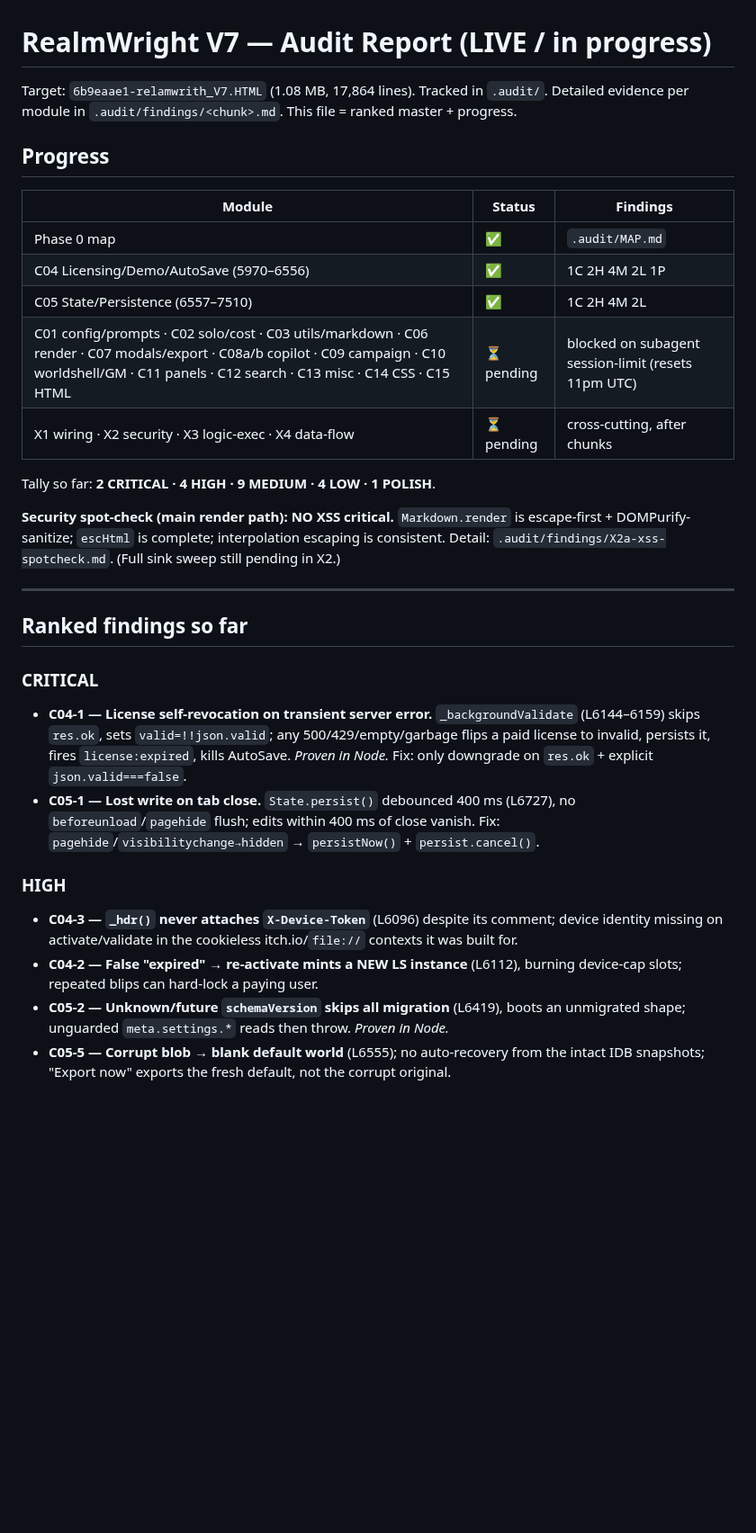
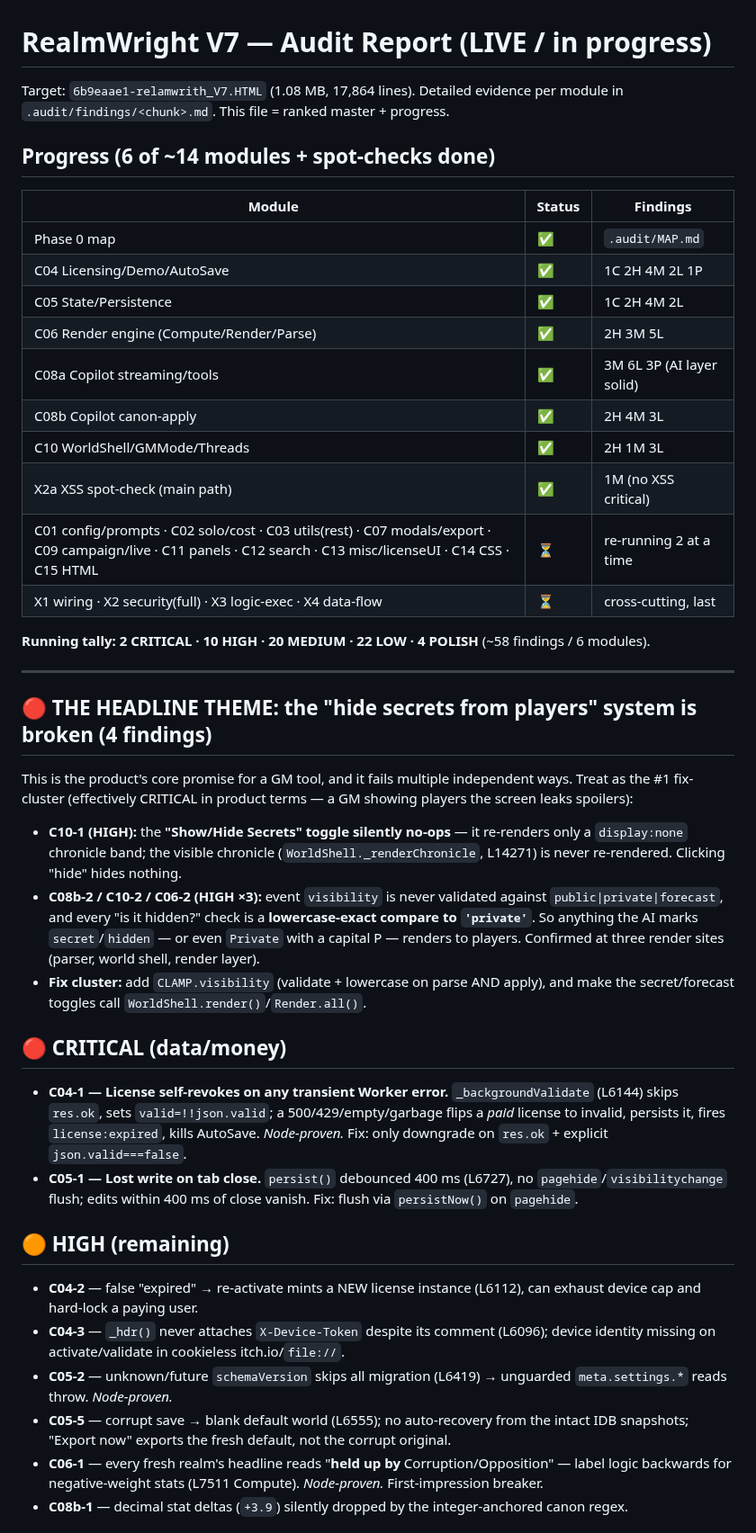
Before and after one commit to mdnahin537/MD-nahin, a Markdown page: .audit/REPORT.md, the part around one of its changes. Shown at 90% size. Rendered like a GitHub page; blank space fills up the shorter version.

```diff
--- a/.audit/REPORT.md
+++ b/.audit/REPORT.md
@@ -1,32 +1,40 @@
 # RealmWright V7 — Audit Report (LIVE / in progress)
 
-Target: `6b9eaae1-relamwrith_V7.HTML` (1.08 MB, 17,864 lines). Tracked in `.audit/`.
-Detailed evidence per module in `.audit/findings/<chunk>.md`. This file = ranked master + progress.
+Target: `6b9eaae1-relamwrith_V7.HTML` (1.08 MB, 17,864 lines). Detailed evidence per module in `.audit/findings/<chunk>.md`. This file = ranked master + progress.
 
-## Progress
+## Progress (6 of ~14 modules + spot-checks done)
 | Module | Status | Findings |
 |--------|--------|----------|
 | Phase 0 map | ✅ | `.audit/MAP.md` |
-| C04 Licensing/Demo/AutoSave (5970–6556) | ✅ | 1C 2H 4M 2L 1P |
-| C05 State/Persistence (6557–7510) | ✅ | 1C 2H 4M 2L |
-| C01 config/prompts · C02 solo/cost · C03 utils/markdown · C06 render · C07 modals/export · C08a/b copilot · C09 campaign · C10 worldshell/GM · C11 panels · C12 search · C13 misc · C14 CSS · C15 HTML | ⏳ pending | blocked on subagent session-limit (resets 11pm UTC) |
-| X1 wiring · X2 security · X3 logic-exec · X4 data-flow | ⏳ pending | cross-cutting, after chunks |
+| C04 Licensing/Demo/AutoSave | ✅ | 1C 2H 4M 2L 1P |
+| C05 State/Persistence | ✅ | 1C 2H 4M 2L |
+| C06 Render engine (Compute/Render/Parse) | ✅ | 2H 3M 5L |
+| C08a Copilot streaming/tools | ✅ | 3M 6L 3P (AI layer solid) |
+| C08b Copilot canon-apply | ✅ | 2H 4M 3L |
+| C10 WorldShell/GMMode/Threads | ✅ | 2H 1M 3L |
+| X2a XSS spot-check (main path) | ✅ | 1M (no XSS critical) |
+| C01 config/prompts · C02 solo/cost · C03 utils(rest) · C07 modals/export · C09 campaign/live · C11 panels · C12 search · C13 misc/licenseUI · C14 CSS · C15 HTML | ⏳ | re-running 2 at a time |
+| X1 wiring · X2 security(full) · X3 logic-exec · X4 data-flow | ⏳ | cross-cutting, last |
 
-Tally so far: **2 CRITICAL · 4 HIGH · 9 MEDIUM · 4 LOW · 1 POLISH**.
-
-**Security spot-check (main render path): NO XSS critical.** `Markdown.render` is escape-first + DOMPurify-sanitize; `escHtml` is complete; interpolation escaping is consistent. Detail: `.audit/findings/X2a-xss-spotcheck.md`. (Full sink sweep still pending in X2.)
+**Running tally: 2 CRITICAL · 10 HIGH · 20 MEDIUM · 22 LOW · 4 POLISH** (~58 findings / 6 modules).
 
 ---
 
-## Ranked findings so far
+## 🔴 THE HEADLINE THEME: the "hide secrets from players" system is broken (4 findings)
+This is the product's core promise for a GM tool, and it fails multiple independent ways. Treat as the #1 fix-cluster (effectively CRITICAL in product terms — a GM showing players the screen leaks spoilers):
+- **C10-1 (HIGH):** the **"Show/Hide Secrets" toggle silently no-ops** — it re-renders only a `display:none` chronicle band; the visible chronicle (`WorldShell._renderChronicle`, L14271) is never re-rendered. Clicking "hide" hides nothing.
+- **C08b-2 / C10-2 / C06-2 (HIGH ×3):** event `visibility` is never validated against `public|private|forecast`, and every "is it hidden?" check is a **lowercase-exact compare to `'private'`**. So anything the AI marks `secret`/`hidden` — or even `Private` with a capital P — renders to players. Confirmed at three render sites (parser, world shell, render layer).
+- **Fix cluster:** add `CLAMP.visibility` (validate + lowercase on parse AND apply), and make the secret/forecast toggles call `WorldShell.render()`/`Render.all()`.
 
-### CRITICAL
-- **C04-1 — License self-revocation on transient server error.** `_backgroundValidate` (L6144–6159) skips `res.ok`, sets `valid=!!json.valid`; any 500/429/empty/garbage flips a paid license to invalid, persists it, fires `license:expired`, kills AutoSave. *Proven in Node.* Fix: only downgrade on `res.ok` + explicit `json.valid===false`.
-- **C05-1 — Lost write on tab close.** `State.persist()` debounced 400 ms (L6727), no `beforeunload`/`pagehide` flush; edits within 400 ms of close vanish. Fix: `pagehide`/`visibilitychange→hidden` → `persistNow()` + `persist.cancel()`.
+## 🔴 CRITICAL (data/money)
+- **C04-1 — License self-revokes on any transient Worker error.** `_backgroundValidate` (L6144) skips `res.ok`, sets `valid=!!json.valid`; a 500/429/empty/garbage flips a *paid* license to invalid, persists it, fires `license:expired`, kills AutoSave. *Node-proven.* Fix: only downgrade on `res.ok` + explicit `json.valid===false`.
+- **C05-1 — Lost write on tab close.** `persist()` debounced 400 ms (L6727), no `pagehide`/`visibilitychange` flush; edits within 400 ms of close vanish. Fix: flush via `persistNow()` on `pagehide`.
 
-### HIGH
-- **C04-3 — `_hdr()` never attaches `X-Device-Token`** (L6096) despite its comment; device identity missing on activate/validate in the cookieless itch.io/`file://` contexts it was built for.
-- **C04-2 — False "expired" → re-activate mints a NEW LS instance** (L6112), burning device-cap slots; repeated blips can hard-lock a paying user.
-- **C05-2 — Unknown/future `schemaVersion` skips all migration** (L6419), boots an unmigrated shape; unguarded `meta.settings.*` reads then throw. *Proven in Node.*
-- **C05-5 — Corrupt blob → blank default world** (L6555); no auto-recovery from the intact IDB snapshots; "Export now" exports the fresh default, not the corrupt original.
+## 🟠 HIGH (remaining)
+- **C04-2** — false "expired" → re-activate mints a NEW license instance (L6112), can exhaust device cap and hard-lock a paying user.
+- **C04-3** — `_hdr()` never attaches `X-Device-Token` despite its comment (L6096); device identity missing on activate/validate in cookieless itch.io/`file://`.
+- **C05-2** — unknown/future `schemaVersion` skips all migration (L6419) → unguarded `meta.settings.*` reads throw. *Node-proven.*
+- **C05-5** — corrupt save → blank default world (L6555); no auto-recovery from the intact IDB snapshots; "Export now" exports the fresh default, not the corrupt original.
+- **C06-1** — every fresh realm's headline reads "**held up by** Corruption/Opposition" — label logic backwards for negative-weight stats (L7511 Compute). *Node-proven.* First-impression breaker.
+- **C08b-1** — decimal stat deltas (`+3.9`) silently dropped by the integer-anchored canon regex.
 
```
Also changed, not shown: other parts of .audit/REPORT.md (+20 -26 lines).
